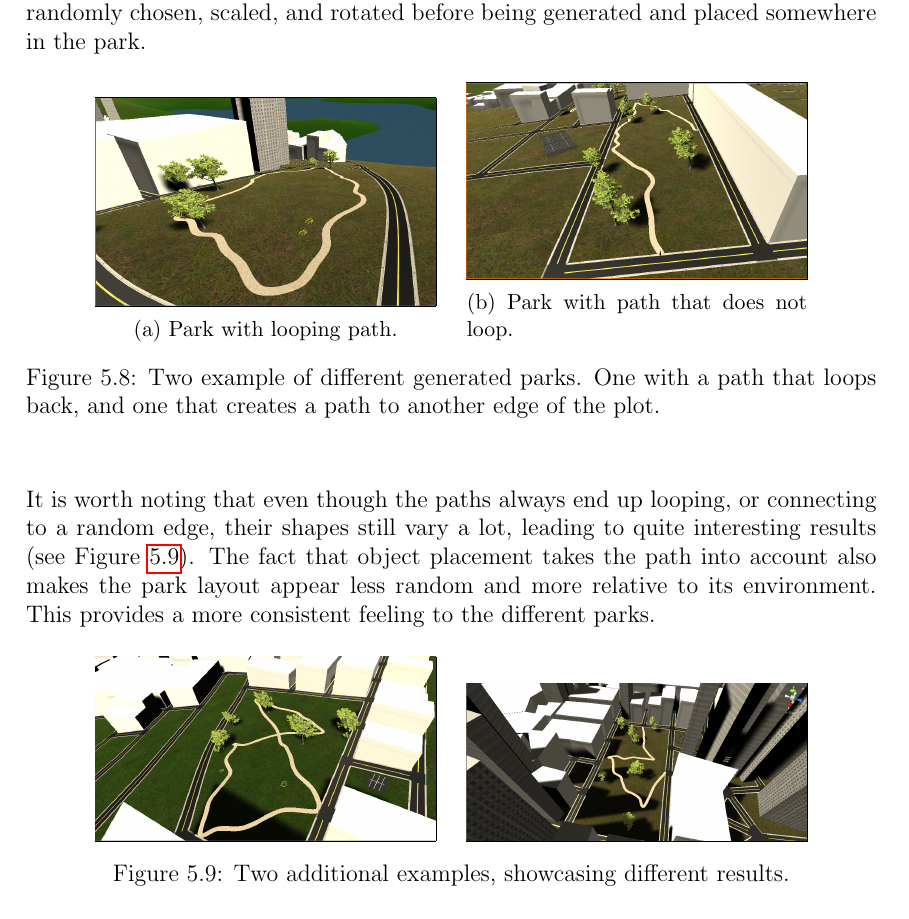
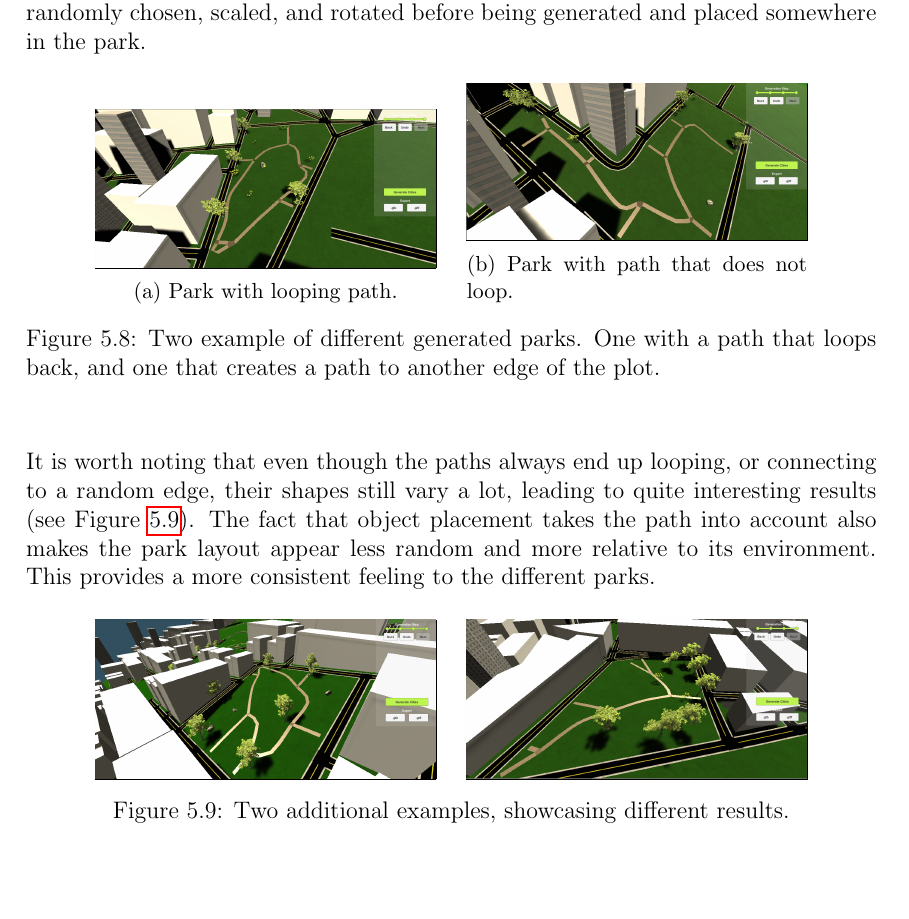
Before and after one commit to DATX02-20-02/Report, a LaTeX thesis (main.tex, which reads tex/results/parks.tex): part of page 51 of 59, cut so that both start at the same text. Compiled offline with pdfLaTeX.

Commit message:
updated images

```diff
--- a/tex/results/parks.tex
+++ b/tex/results/parks.tex
@@ -16,12 +16,12 @@ The algorithm then runs several times, and each time an object-type is picked, a
 \begin{figure}[H]
   \centering
   \begin{subfigure}[b]{0.4\textwidth}
-    \frame{\includegraphics[width=\textwidth]{figure/loopy}}
+    \frame{\includegraphics[width=\textwidth]{figure/resultloop1}}
     \caption{Park with looping path.}
   \end{subfigure}
   \quad
   \begin{subfigure}[b]{0.4\textwidth}
-    \frame{\includegraphics[width=\textwidth]{figure/path}}
+    \frame{\includegraphics[width=\textwidth]{figure/resultnoloop1}}
     \caption{Park with path that does not loop.}
   \end{subfigure}
   \caption{Two example of different generated parks. One with a path that loops back, and one that creates a path to another edge of the plot.}
@@ -35,11 +35,11 @@ This provides a more consistent feeling to the different parks.
 \begin{figure}[H]
   \centering
   \begin{subfigure}[b]{0.4\textwidth}
-    \frame{\includegraphics[width=\textwidth]{figure/loopytwo}}
+    \frame{\includegraphics[width=\textwidth]{figure/resultloop2}}
   \end{subfigure}
   \quad
   \begin{subfigure}[b]{0.4\textwidth}
-    \frame{\includegraphics[width=\textwidth]{figure/nonlooptwo}}
+    \frame{\includegraphics[width=\textwidth]{figure/resultnoloop2}}
   \end{subfigure}
   \caption{Two additional examples, showcasing different results.}
   \label{fig:park_ex2}
```
Also changed, not shown: figure/loopy.PNG (deleted), figure/loopytwo.PNG (deleted), figure/nonlooptwo.PNG (deleted), figure/path.PNG (deleted), figure/resultloop1.PNG (added), figure/resultloop2.PNG (added), figure/resultnoloop1.PNG (added), figure/resultnoloop2.PNG (added).
